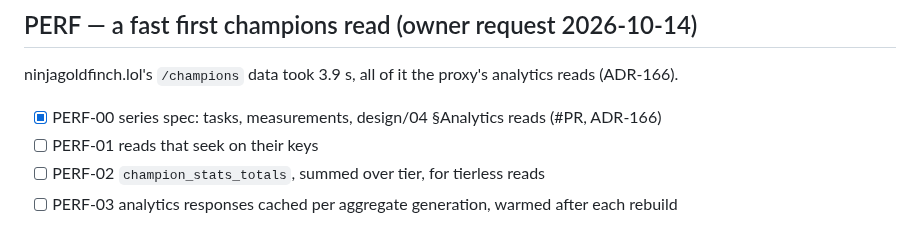
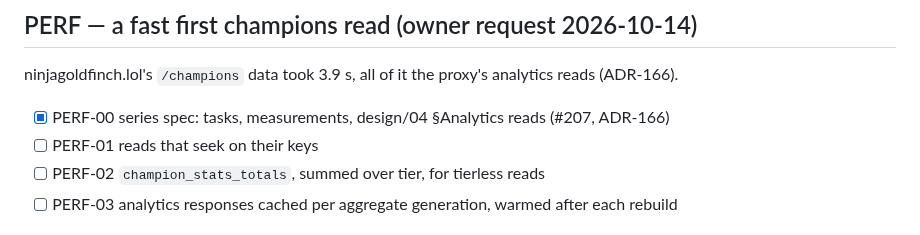
Before and after one commit to NinjaGoldfinch/riot-proxy, a Markdown page: PROGRESS.md, the part around the change. Rendered like a GitHub page.

Commit message:
docs(progress): PERF-00 PR number
Task: PERF-00

```diff
--- a/PROGRESS.md
+++ b/PROGRESS.md
@@ -356,7 +356,7 @@ Before (OVH VPS, 2026-10-13 01:00 UTC): 38 GB disk at 77 %, `riot-proxy.db` 20 G
 
 ## PERF — a fast first champions read (owner request 2026-10-14)
 ninjagoldfinch.lol's `/champions` data took 3.9 s, all of it the proxy's analytics reads (ADR-166).
-- [x] PERF-00 series spec: tasks, measurements, design/04 §Analytics reads (#PR, ADR-166)
+- [x] PERF-00 series spec: tasks, measurements, design/04 §Analytics reads (#207, ADR-166)
 - [ ] PERF-01 reads that seek on their keys
 - [ ] PERF-02 `champion_stats_totals`, summed over tier, for tierless reads
 - [ ] PERF-03 analytics responses cached per aggregate generation, warmed after each rebuild
```
